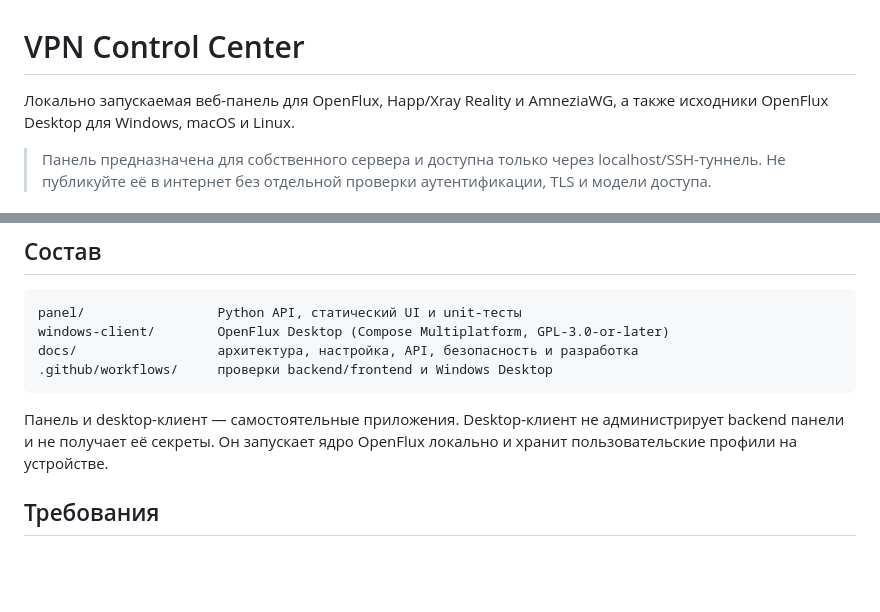
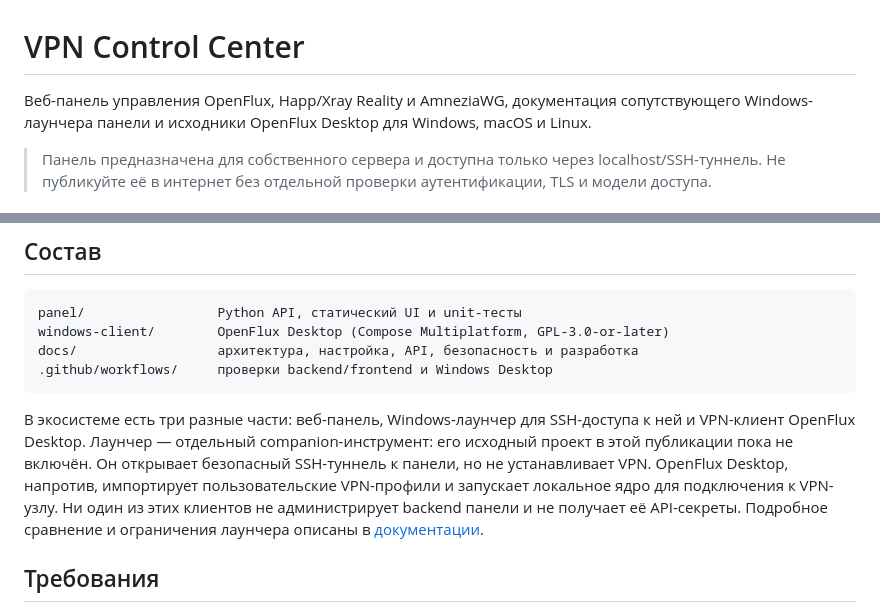
Before and after one commit to QA-E2E4/vpn-control-center, a Markdown page: README.md, 2 parts joined by grey strips. Drawn GitHub-style; blank space fills up the shorter version.

Commit message:
docs: document Windows panel launcher

````diff
--- a/README.md
+++ b/README.md
@@ -1,7 +1,8 @@
 # VPN Control Center
 
-Локально запускаемая веб-панель для OpenFlux, Happ/Xray Reality и AmneziaWG,
-а также исходники OpenFlux Desktop для Windows, macOS и Linux.
+Веб-панель управления OpenFlux, Happ/Xray Reality и AmneziaWG, документация
+сопутствующего Windows-лаунчера панели и исходники OpenFlux Desktop для
+Windows, macOS и Linux.
 
 > Панель предназначена для собственного сервера и доступна только через
 > localhost/SSH-туннель. Не публикуйте её в интернет без отдельной проверки
@@ -36,9 +37,14 @@ docs/                  архитектура, настройка, API, безо
 .github/workflows/     проверки backend/frontend и Windows Desktop
 ```
 
-Панель и desktop-клиент — самостоятельные приложения. Desktop-клиент не
-администрирует backend панели и не получает её секреты. Он запускает ядро
-OpenFlux локально и хранит пользовательские профили на устройстве.
+В экосистеме есть три разные части: веб-панель, Windows-лаунчер для SSH-доступа
+к ней и VPN-клиент OpenFlux Desktop. Лаунчер — отдельный companion-инструмент:
+его исходный проект в этой публикации пока не включён. Он открывает безопасный
+SSH-туннель к панели, но не устанавливает VPN. OpenFlux Desktop, напротив,
+импортирует пользовательские VPN-профили и запускает локальное ядро для
+подключения к VPN-узлу. Ни один из этих клиентов не администрирует backend
+панели и не получает её API-секреты. Подробное сравнение и ограничения лаунчера
+описаны в [документации](docs/PANEL_LAUNCHER.md).
 
 ## Требования
 
````
Also changed, not shown: docs/ARCHITECTURE.md (+12 -5 lines), docs/PANEL_LAUNCHER.md (added, +90 -0 lines).
